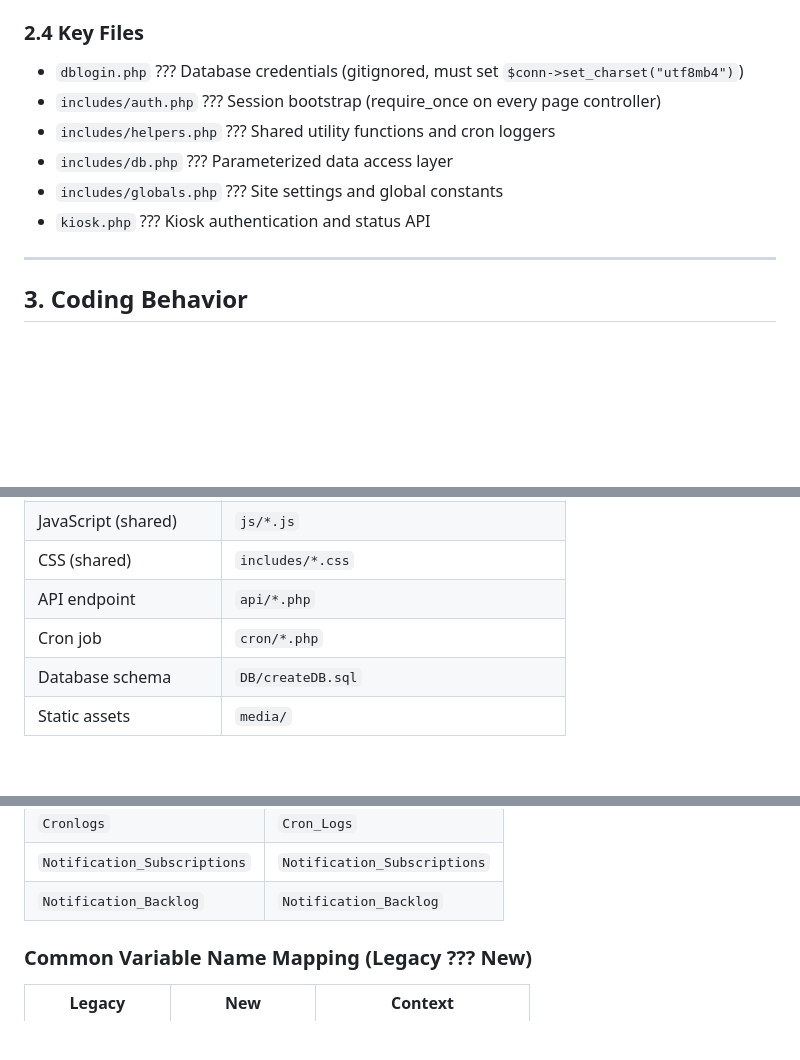
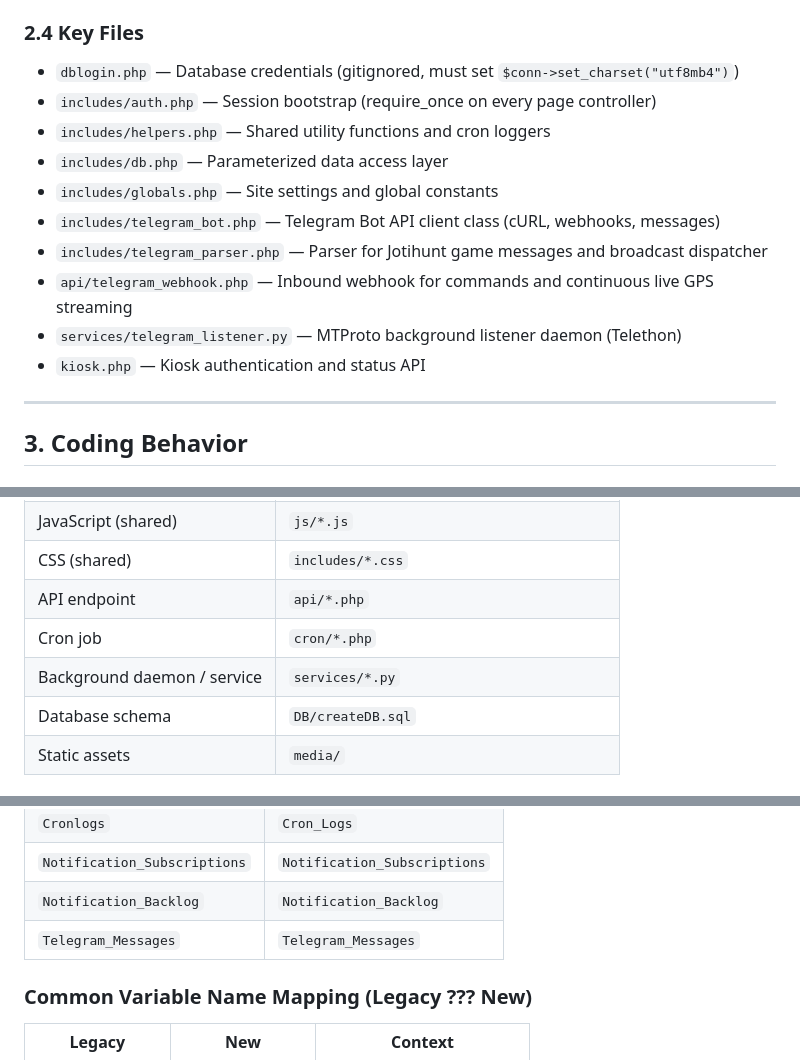
Before and after one commit to thehairyvikingniels/Joti, a Markdown page: .agents/AGENTS.md, 3 parts joined by grey strips. GitHub-like rendering; blank space fills up the shorter version.

Commit message:
docs(agent): add joti-telegram-subsystem skill and update AGENTS.md

```diff
--- a/.agents/AGENTS.md
+++ b/.agents/AGENTS.md
@@ -57,12 +57,16 @@ All code you write **must** comply with `CODE_OF_CONDUCT.md` in the project root
 | 3 | Superadmin | `Test3` | `Test3!!!!!` | Full access, site settings, global notifications |
 
 ### 2.4 Key Files
-- `dblogin.php` ??? Database credentials (gitignored, must set `$conn->set_charset("utf8mb4")`)
-- `includes/auth.php` ??? Session bootstrap (require_once on every page controller)
-- `includes/helpers.php` ??? Shared utility functions and cron loggers
-- `includes/db.php` ??? Parameterized data access layer
-- `includes/globals.php` ??? Site settings and global constants
-- `kiosk.php` ??? Kiosk authentication and status API
+- `dblogin.php` — Database credentials (gitignored, must set `$conn->set_charset("utf8mb4")`)
+- `includes/auth.php` — Session bootstrap (require_once on every page controller)
+- `includes/helpers.php` — Shared utility functions and cron loggers
+- `includes/db.php` — Parameterized data access layer
+- `includes/globals.php` — Site settings and global constants
+- `includes/telegram_bot.php` — Telegram Bot API client class (cURL, webhooks, messages)
+- `includes/telegram_parser.php` — Parser for Jotihunt game messages and broadcast dispatcher
+- `api/telegram_webhook.php` — Inbound webhook for commands and continuous live GPS streaming
+- `services/telegram_listener.py` — MTProto background listener daemon (Telethon)
+- `kiosk.php` — Kiosk authentication and status API
 
 ---
 
@@ -121,6 +125,7 @@ All code you write **must** comply with `CODE_OF_CONDUCT.md` in the project root
 | CSS (shared) | `includes/*.css` |
 | API endpoint | `api/*.php` |
 | Cron job | `cron/*.php` |
+| Background daemon / service | `services/*.py` |
 | Database schema | `DB/createDB.sql` |
 | Static assets | `media/` |
 
@@ -176,6 +181,7 @@ All code you write **must** comply with `CODE_OF_CONDUCT.md` in the project root
 | `Cronlogs` | `Cron_Logs` |
 | `Notification_Subscriptions` | `Notification_Subscriptions` |
 | `Notification_Backlog` | `Notification_Backlog` |
+| `Telegram_Messages` | `Telegram_Messages` |
 
 ### Common Variable Name Mapping (Legacy ??? New)
 | Legacy | New | Context |
```
Also changed, not shown: 1 other file.
